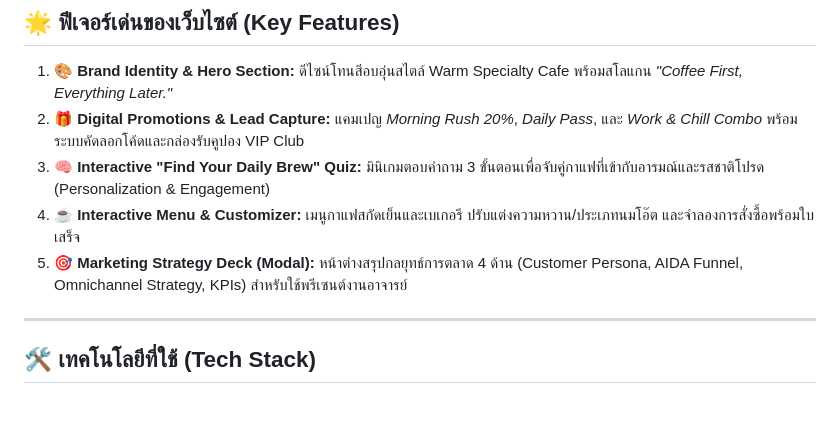
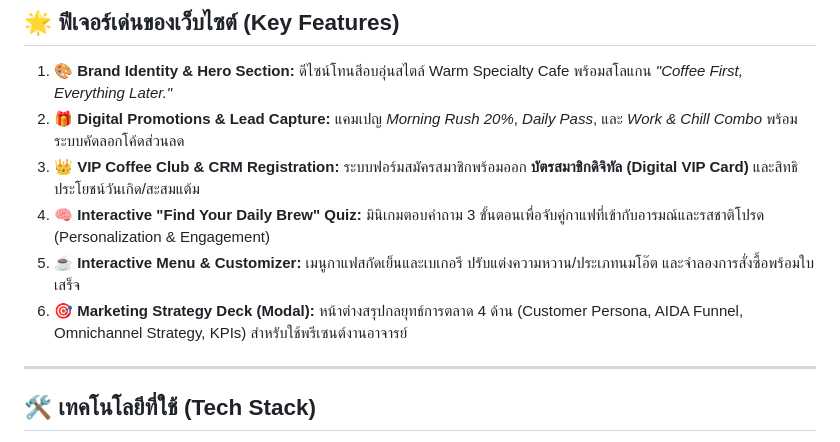
Before and after one commit to beemcraf/daily-brew, a Markdown page: README.md, the part around the change. Rendered like a GitHub page; blank space fills up the shorter version.

Commit message:
Update README with VIP membership CRM feature

```diff
--- a/README.md
+++ b/README.md
@@ -18,10 +18,11 @@
 ## 🌟 ฟีเจอร์เด่นของเว็บไซต์ (Key Features)
 
 1. **🎨 Brand Identity & Hero Section:** ดีไซน์โทนสีอบอุ่นสไตล์ Warm Specialty Cafe พร้อมสโลแกน *"Coffee First, Everything Later."*
-2. **🎁 Digital Promotions & Lead Capture:** แคมเปญ *Morning Rush 20%*, *Daily Pass*, และ *Work & Chill Combo* พร้อมระบบคัดลอกโค้ดและกล่องรับคูปอง VIP Club
-3. **🧠 Interactive "Find Your Daily Brew" Quiz:** มินิเกมตอบคำถาม 3 ขั้นตอนเพื่อจับคู่กาแฟที่เข้ากับอารมณ์และรสชาติโปรด (Personalization & Engagement)
-4. **☕ Interactive Menu & Customizer:** เมนูกาแฟสกัดเย็นและเบเกอรี ปรับแต่งความหวาน/ประเภทนมโอ๊ต และจำลองการสั่งซื้อพร้อมใบเสร็จ
-5. **🎯 Marketing Strategy Deck (Modal):** หน้าต่างสรุปกลยุทธ์การตลาด 4 ด้าน (Customer Persona, AIDA Funnel, Omnichannel Strategy, KPIs) สำหรับใช้พรีเซนต์งานอาจารย์
+2. **🎁 Digital Promotions & Lead Capture:** แคมเปญ *Morning Rush 20%*, *Daily Pass*, และ *Work & Chill Combo* พร้อมระบบคัดลอกโค้ดส่วนลด
+3. **👑 VIP Coffee Club & CRM Registration:** ระบบฟอร์มสมัครสมาชิกพร้อมออก **บัตรสมาชิกดิจิทัล (Digital VIP Card)** และสิทธิประโยชน์วันเกิด/สะสมแต้ม
+4. **🧠 Interactive "Find Your Daily Brew" Quiz:** มินิเกมตอบคำถาม 3 ขั้นตอนเพื่อจับคู่กาแฟที่เข้ากับอารมณ์และรสชาติโปรด (Personalization & Engagement)
+5. **☕ Interactive Menu & Customizer:** เมนูกาแฟสกัดเย็นและเบเกอรี ปรับแต่งความหวาน/ประเภทนมโอ๊ต และจำลองการสั่งซื้อพร้อมใบเสร็จ
+6. **🎯 Marketing Strategy Deck (Modal):** หน้าต่างสรุปกลยุทธ์การตลาด 4 ด้าน (Customer Persona, AIDA Funnel, Omnichannel Strategy, KPIs) สำหรับใช้พรีเซนต์งานอาจารย์
 
 ---
 
```
